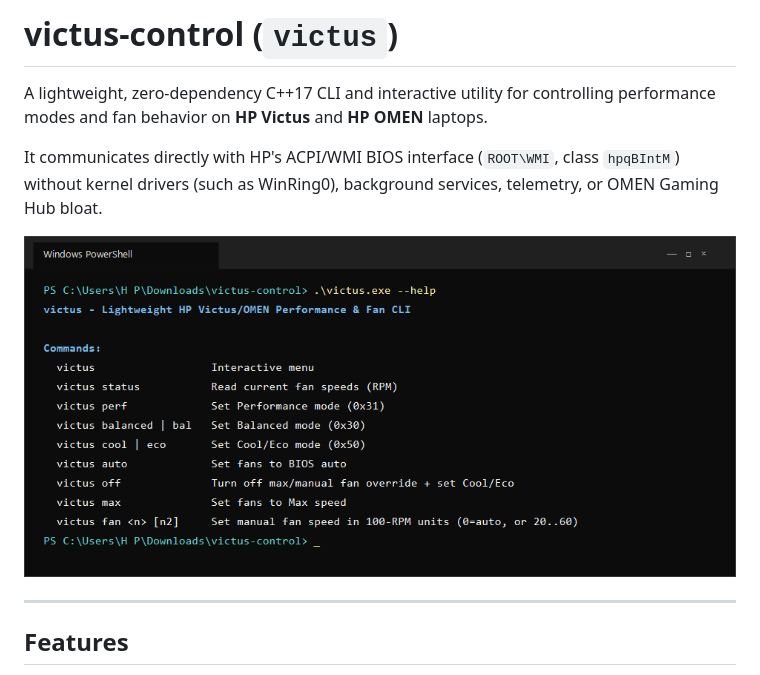
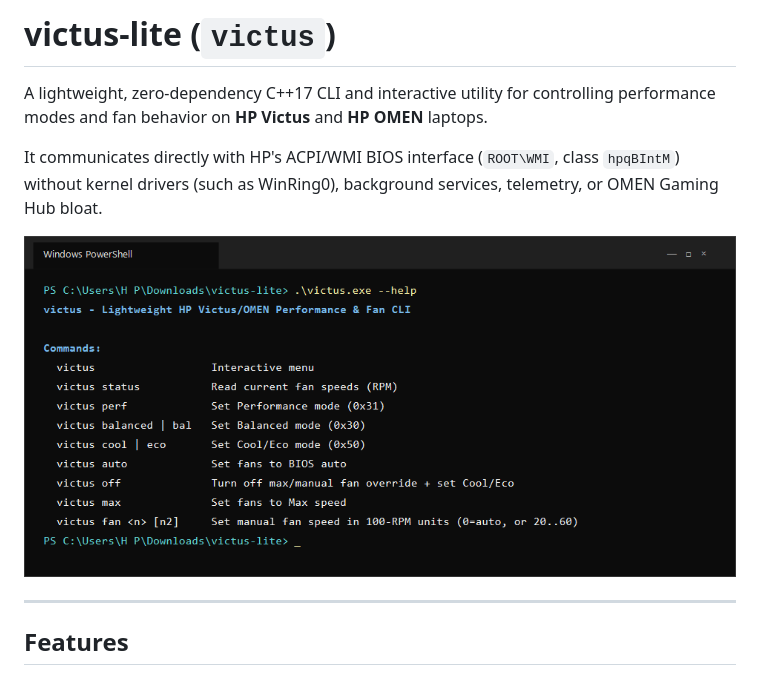
Before and after one commit to dassel-avg-dev/victus-lite, a Markdown page: README.md, the part around the change. Drawn GitHub-style; pictures changed too: assets/screenshot.png.

Commit message:
chore: rename project to victus-lite

```diff
--- a/README.md
+++ b/README.md
@@ -1,4 +1,4 @@
-# victus-control (`victus`)
+# victus-lite (`victus`)
 
 A lightweight, zero-dependency C++17 CLI and interactive utility for controlling performance modes and fan behavior on **HP Victus** and **HP OMEN** laptops.
 
```
Also changed, not shown: 1 other file.
